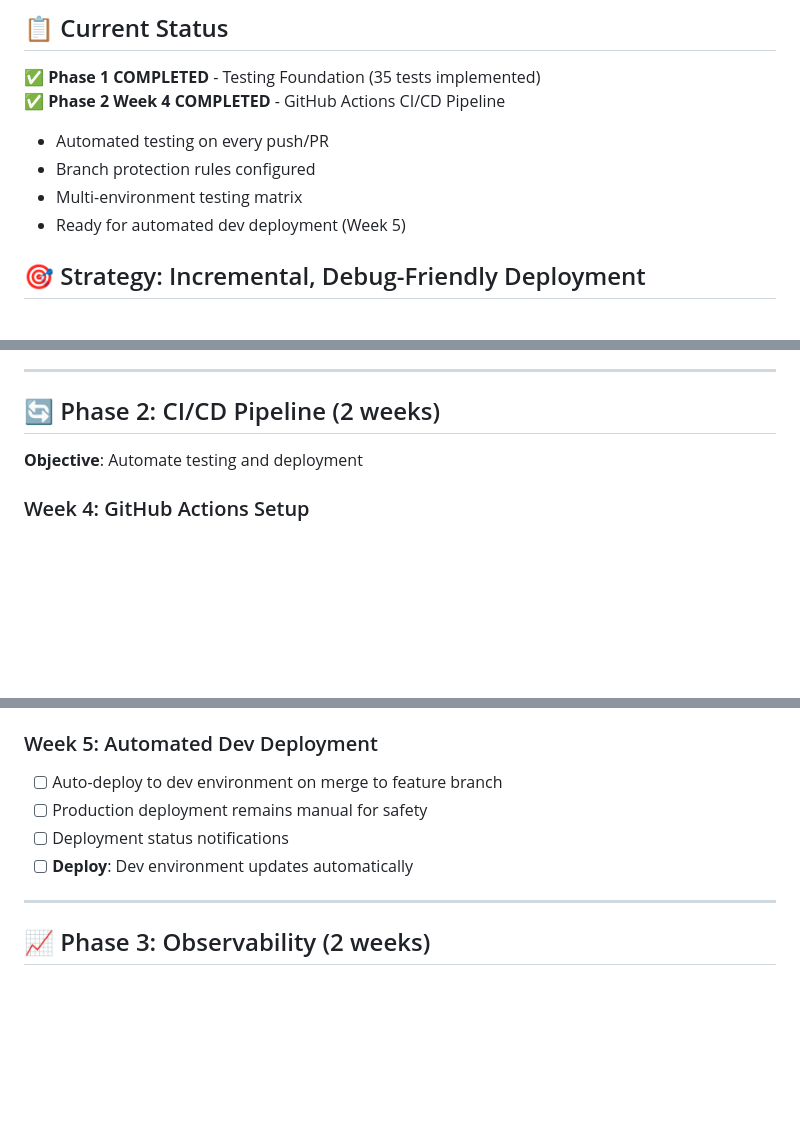
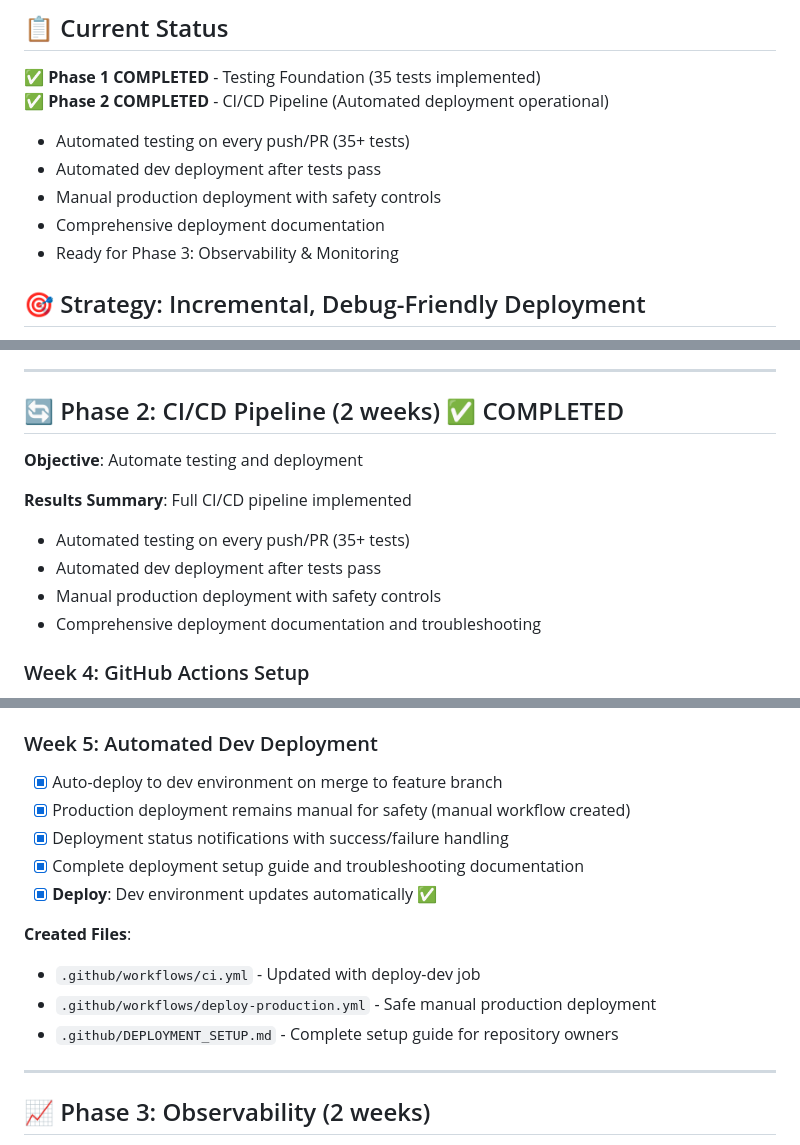
Before and after one commit to chinhdang/synity-quotation-generator, a Markdown page: DEPLOYMENT_ROADMAP.md, 3 parts joined by grey strips. GitHub-like rendering; blank space fills up the shorter version.

Commit message:
docs: complete Phase 2 Week 5 - update deployment roadmap status
✅ Phase 2 CI/CD Pipeline COMPLETED
- Automated dev deployment operational
- Manual production deployment with safety controls
- Comprehensive deployment documentation
- Ready for Phase 3: Observability & Monitoring

🚀 Generated with [Claude Code](https://claude.ai/code)

```diff
--- a/DEPLOYMENT_ROADMAP.md
+++ b/DEPLOYMENT_ROADMAP.md
@@ -2,11 +2,12 @@
 
 ## 📋 Current Status
 ✅ **Phase 1 COMPLETED** - Testing Foundation (35 tests implemented)
-✅ **Phase 2 Week 4 COMPLETED** - GitHub Actions CI/CD Pipeline
-- Automated testing on every push/PR
-- Branch protection rules configured
-- Multi-environment testing matrix
-- Ready for automated dev deployment (Week 5)
+✅ **Phase 2 COMPLETED** - CI/CD Pipeline (Automated deployment operational)
+- Automated testing on every push/PR (35+ tests)
+- Automated dev deployment after tests pass
+- Manual production deployment with safety controls
+- Comprehensive deployment documentation
+- Ready for Phase 3: Observability & Monitoring
 
 ## 🎯 Strategy: Incremental, Debug-Friendly Deployment
 
@@ -44,8 +45,14 @@
 
 ---
 
-## 🔄 Phase 2: CI/CD Pipeline (2 weeks)
+## 🔄 Phase 2: CI/CD Pipeline (2 weeks) ✅ COMPLETED
 **Objective**: Automate testing and deployment
+
+**Results Summary**: Full CI/CD pipeline implemented
+- Automated testing on every push/PR (35+ tests)
+- Automated dev deployment after tests pass
+- Manual production deployment with safety controls
+- Comprehensive deployment documentation and troubleshooting
 
 ### Week 4: GitHub Actions Setup
 - [x] Create `.github/workflows/ci.yml` (essential CI pipeline)
@@ -63,10 +70,16 @@
 - `.github/README.md` - Workflow documentation
 
 ### Week 5: Automated Dev Deployment
-- [ ] Auto-deploy to dev environment on merge to feature branch
-- [ ] Production deployment remains manual for safety
-- [ ] Deployment status notifications
-- [ ] **Deploy**: Dev environment updates automatically
+- [x] Auto-deploy to dev environment on merge to feature branch
+- [x] Production deployment remains manual for safety (manual workflow created)
+- [x] Deployment status notifications with success/failure handling
+- [x] Complete deployment setup guide and troubleshooting documentation
+- [x] **Deploy**: Dev environment updates automatically ✅
+
+**Created Files**:
+- `.github/workflows/ci.yml` - Updated with deploy-dev job
+- `.github/workflows/deploy-production.yml` - Safe manual production deployment
+- `.github/DEPLOYMENT_SETUP.md` - Complete setup guide for repository owners
 
 ---
 
```
